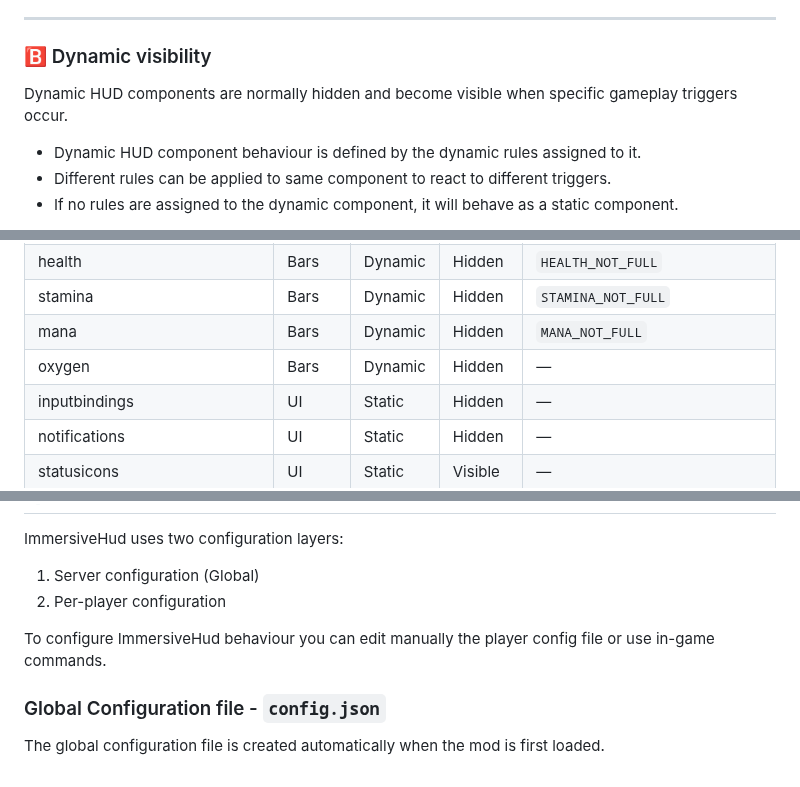
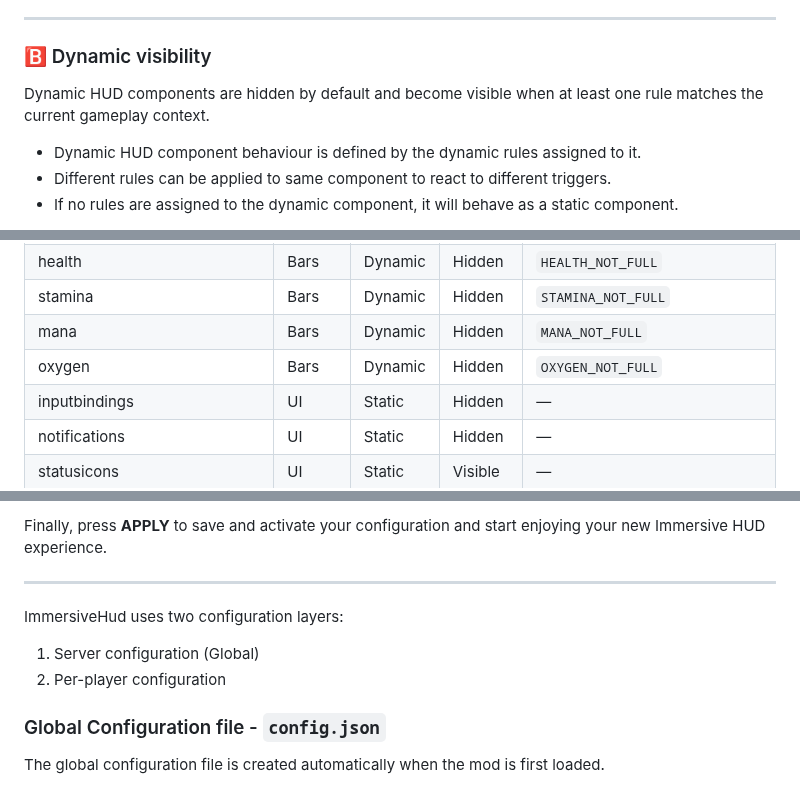
Before and after one commit to t0mr4nd0m/hytale.immersivehud, a Markdown page: README.md, 3 parts joined by grey strips. Drawn GitHub-style.

```diff
--- a/README.md
+++ b/README.md
@@ -84,7 +88,7 @@ Example: Input bindings, Notifications, Player list, Chat,...
 
 ### ️🅱️ Dynamic visibility
 
-Dynamic HUD components are normally hidden and become visible when specific gameplay triggers occur.
+Dynamic HUD components are hidden by default and become visible when at least one rule matches the current gameplay context.
 
 * Dynamic HUD component behaviour is defined by the dynamic rules assigned to it.
 * Different rules can be applied to same component to react to different triggers.
@@ -148,7 +152,7 @@ HUD components supported by ImmersiveHUD
 | health                            | Bars    | Dynamic  | Hidden        | `HEALTH_NOT_FULL`                                                                               |
 | stamina                           | Bars    | Dynamic  | Hidden        | `STAMINA_NOT_FULL`                                                                              |
 | mana                              | Bars    | Dynamic  | Hidden        | `MANA_NOT_FULL`                                                                                 |
-| oxygen                            | Bars    | Dynamic  | Hidden        | —                                                                                               |
+| oxygen                            | Bars    | Dynamic  | Hidden        | `OXYGEN_NOT_FULL`                                                                               |
 | inputbindings                     | UI      | Static   | Hidden        | —                                                                                               |
 | notifications                     | UI      | Static   | Hidden        | —                                                                                               |
 | statusicons                       | UI      | Static   | Visible       | —                                                                                               |
@@ -229,9 +256,11 @@ You can switch between them instantly using commands.
+Finally, press **APPLY** to save and activate your configuration and start enjoying your new Immersive HUD experience.
+
+---
+
 ImmersiveHud uses two configuration layers:
 
 1. Server configuration (Global)
 2. Per-player configuration
-
-To configure ImmersiveHud behaviour you can edit manually the player config file or use in-game commands.
 
 ### Global Configuration file - `config.json`
 
```
Also changed, not shown: other parts of README.md (+42 -15 lines), assets/006_config_0_profile.png (added), assets/006_config_1_visibility.png (added), assets/006_config_2_dynamic_rules.png (added).
